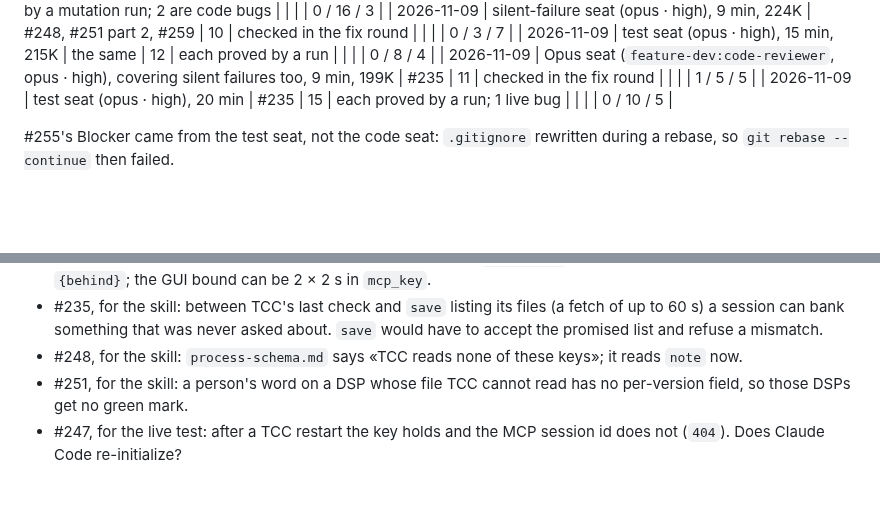
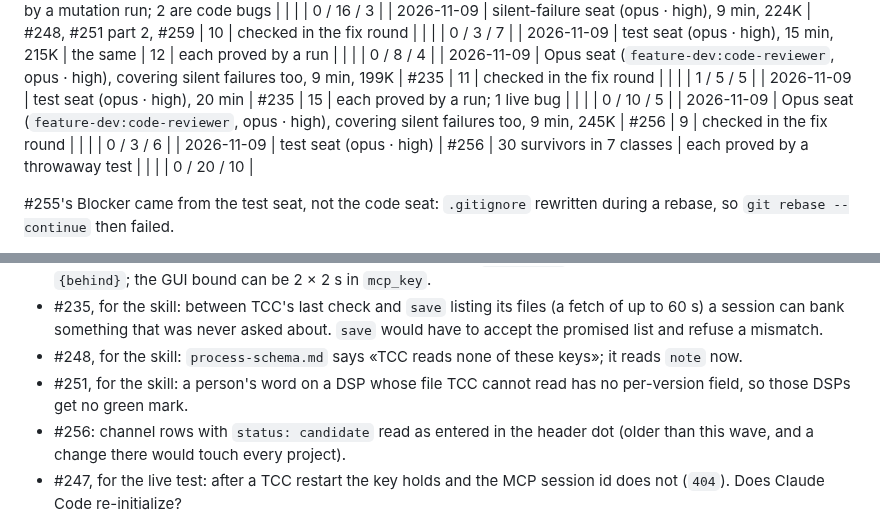
Before and after one commit to ayukhno/autosound-tcc, a Markdown page: docs/W-12-LEDGER.md, 2 parts joined by grey strips. Rendered like a GitHub page; blank space fills up the shorter version.

Commit message:
W-12 ledger: #256's seats
Co-Authored-By: Claude Opus 5.5 <noreply@anthropic.com>
Claude-Session: https://claude.ai/code/session_01YQgozkyZKRircko5EscSFH

```diff
--- a/docs/W-12-LEDGER.md
+++ b/docs/W-12-LEDGER.md
@@ -32,6 +32,8 @@ site. Sent to the hub by ticket at the wave's end.
 | 2026-11-09 | test seat (opus · high), 15 min, 215K | the same | 12 | each proved by a run | | | | 0 / 8 / 4 |
 | 2026-11-09 | Opus seat (`feature-dev:code-reviewer`, opus · high), covering silent failures too, 9 min, 199K | #235 | 11 | checked in the fix round | | | | 1 / 5 / 5 |
 | 2026-11-09 | test seat (opus · high), 20 min | #235 | 15 | each proved by a run; 1 live bug | | | | 0 / 10 / 5 |
+| 2026-11-09 | Opus seat (`feature-dev:code-reviewer`, opus · high), covering silent failures too, 9 min, 245K | #256 | 9 | checked in the fix round | | | | 0 / 3 / 6 |
+| 2026-11-09 | test seat (opus · high) | #256 | 30 survivors in 7 classes | each proved by a throwaway test | | | | 0 / 20 / 10 |
 
 #255's Blocker came from the test seat, not the code seat: `.gitignore` rewritten during a rebase, so `git rebase --continue` then failed.
 
@@ -48,6 +50,7 @@ The first two seats found the same Important on their own (a pin bump leaves a p
 - #235, for the skill: between TCC's last check and `save` listing its files (a fetch of up to 60 s) a session can bank something that was never asked about. `save` would have to accept the promised list and refuse a mismatch.
 - #248, for the skill: `process-schema.md` says «TCC reads none of these keys»; it reads `note` now.
 - #251, for the skill: a person's word on a DSP whose file TCC cannot read has no per-version field, so those DSPs get no green mark.
+- #256: channel rows with `status: candidate` read as entered in the header dot (older than this wave, and a change there would touch every project).
 - #247, for the live test: after a TCC restart the key holds and the MCP session id does not (`404`). Does Claude Code re-initialize?
 
 The re-review paid: four of its five Important are what #247's own fix round made (a brief of mine asked to refuse `.mcp.json` when git
```
